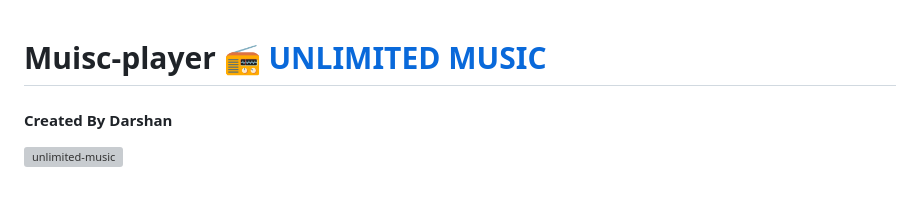
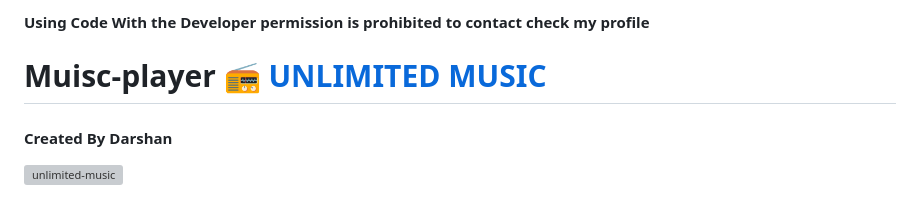
Before and after one commit to darshan1005/Mini-Music-player, a Markdown page: README.md, the part around the change. GitHub-like rendering; grey boxes are pictures that could not be loaded.

```diff
--- a/README.md
+++ b/README.md
@@ -1,3 +1,4 @@
+#### **Using Code With the Developer permission is prohibited to contact check my profile**
 # Muisc-player 📻 [UNLIMITED MUSIC](https://darshan1005.github.io/Unlimited-Music/)
 #### Created By Darshan
 ![unlimited-music](https://github.com/darshan1005/Mini-Music-player/assets/114302987/31f78077-50e7-4617-9901-3553c75e2977)
```
